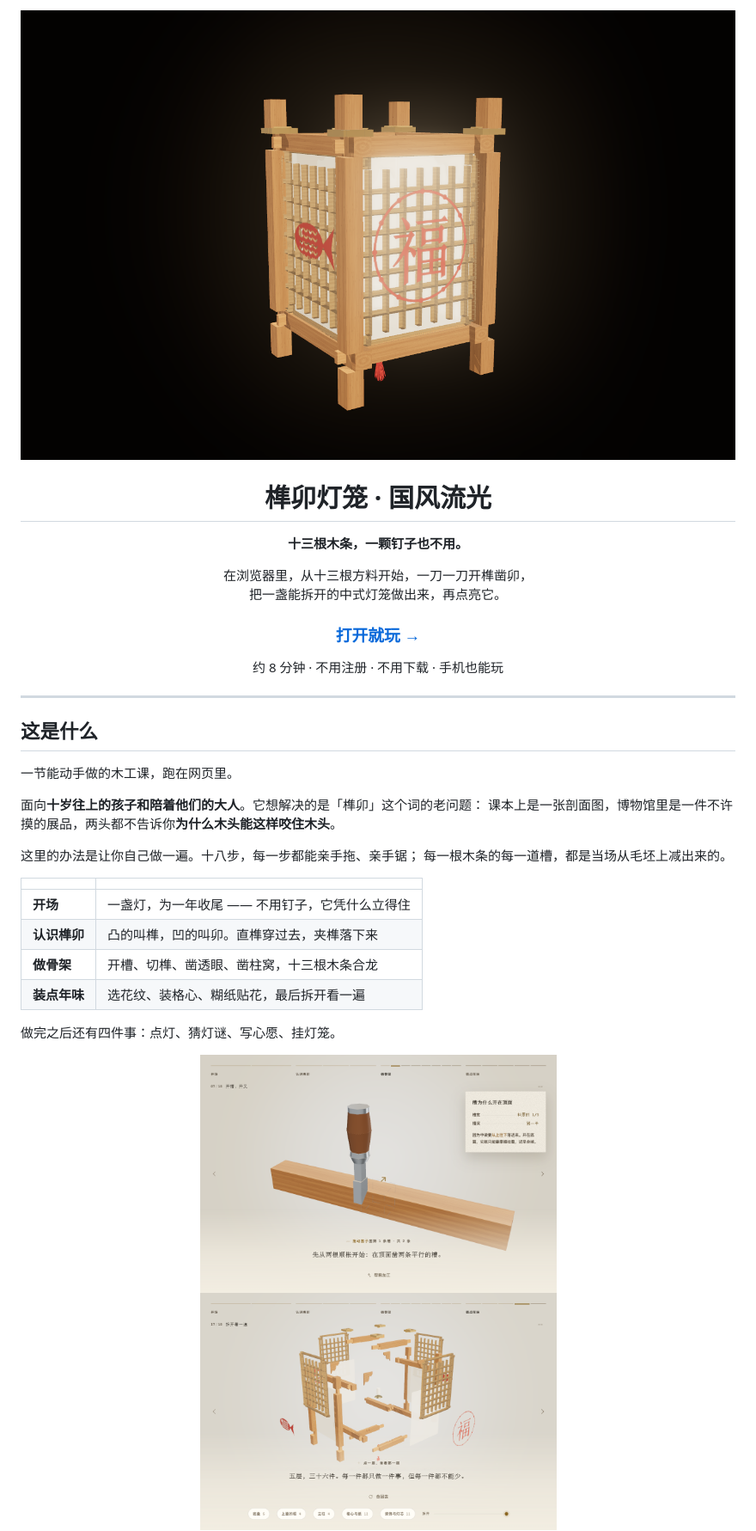
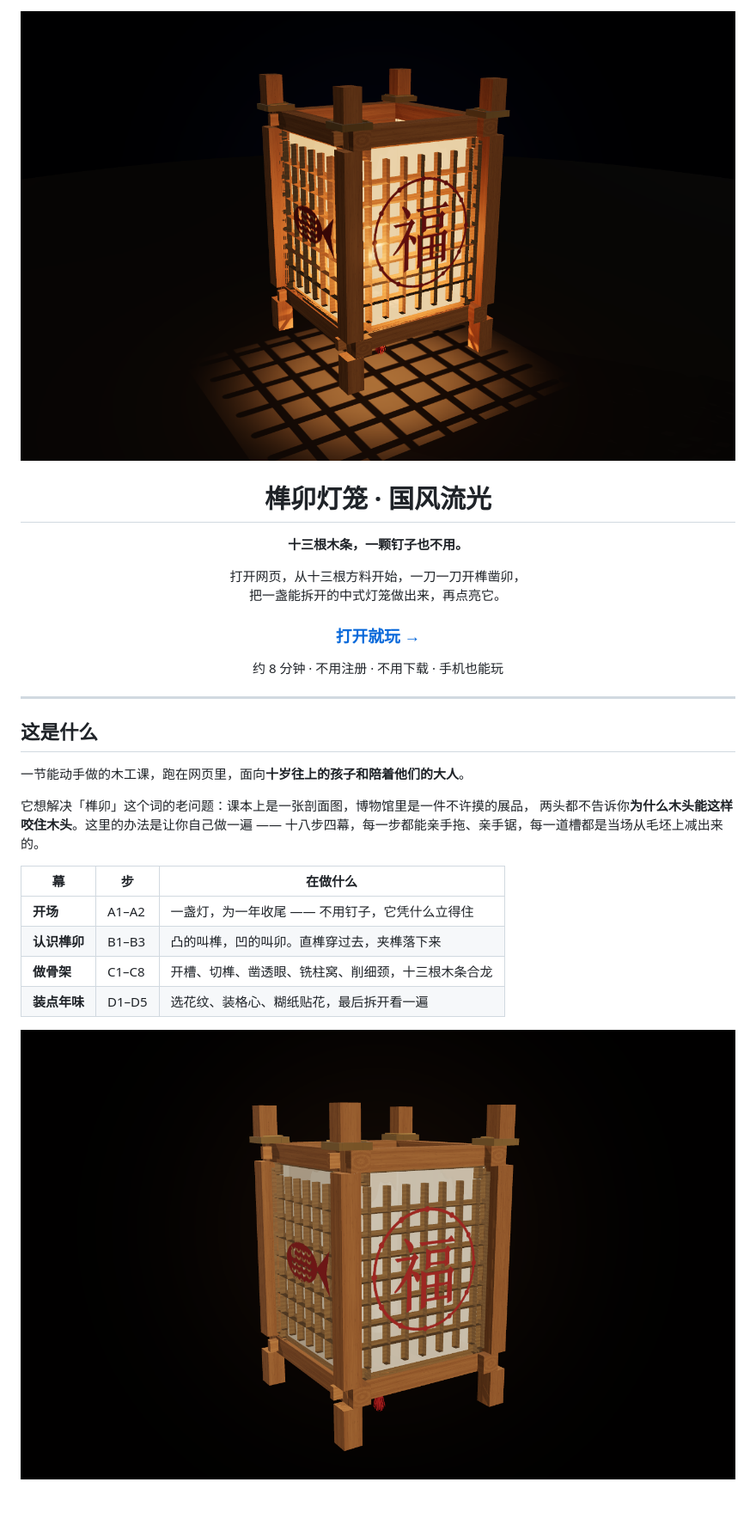
Before and after one commit to MrBaoboer/SunMao-Lantern, a Markdown page: README.md, the part around one of its changes. Shown at 86% size. Drawn GitHub-style; pictures changed too: docs/img/craft.png, docs/img/exploded.png, docs/img/hero.png; blank space fills up the shorter version.

```diff
--- a/README.md
+++ b/README.md
@@ -1,12 +1,12 @@
 <div align="center">
 
-<img src="docs/img/hero.png" width="880" alt="做好的榫卯灯笼：四面万字纹格心糊着绵纸，四角立柱与出头的榫，一颗钉子也没有" />
+<img src="docs/img/hero.png" width="860" alt="点亮之后的榫卯灯笼：绵纸透出暖光，地上落着一片万字纹的光斑" />
 
 # 榫卯灯笼 · 国风流光
 
 **十三根木条，一颗钉子也不用。**
 
-在浏览器里，从十三根方料开始，一刀一刀开榫凿卯，<br />
+打开网页，从十三根方料开始，一刀一刀开榫凿卯，<br />
 把一盏能拆开的中式灯笼做出来，再点亮它。
 
 ### [打开就玩 →](https://sunmao.vercel.app)
@@ -19,24 +19,19 @@
 
 ## 这是什么
 
-一节能动手做的木工课，跑在网页里。
+一节能动手做的木工课，跑在网页里，面向**十岁往上的孩子和陪着他们的大人**。
 
-面向**十岁往上的孩子和陪着他们的大人**。它想解决的是「榫卯」这个词的老问题：
-课本上是一张剖面图，博物馆里是一件不许摸的展品，两头都不告诉你**为什么木头能这样咬住木头**。
+它想解决「榫卯」这个词的老问题：课本上是一张剖面图，博物馆里是一件不许摸的展品，
+两头都不告诉你**为什么木头能这样咬住木头**。这里的办法是让你自己做一遍 ——
+十八步四幕，每一步都能亲手拖、亲手锯，每一道槽都是当场从毛坯上减出来的。
 
-这里的办法是让你自己做一遍。十八步，每一步都能亲手拖、亲手锯；
-每一根木条的每一道槽，都是当场从毛坯上减出来的。
-
-| | |
-|---|---|
-| **开场** | 一盏灯，为一年收尾 —— 不用钉子，它凭什么立得住 |
-| **认识榫卯** | 凸的叫榫，凹的叫卯。直榫穿过去，夹榫落下来 |
-| **做骨架** | 开槽、切榫、凿透眼、凿柱窝，十三根木条合龙 |
-| **装点年味** | 选花纹、装格心、糊纸贴花，最后拆开看一遍 |
-
-做完之后还有四件事：点灯、猜灯谜、写心愿、挂灯笼。
+| 幕 | 步 | 在做什么 |
+|---|---|---|
+| **开场** | A1–A2 | 一盏灯，为一年收尾 —— 不用钉子，它凭什么立得住 |
+| **认识榫卯** | B1–B3 | 凸的叫榫，凹的叫卯。直榫穿过去，夹榫落下来 |
+| **做骨架** | C1–C8 | 开槽、切榫、凿透眼、铣柱窝、削细颈，十三根木条合龙 |
+| **装点年味** | D1–D5 | 选花纹、装格心、糊纸贴花，最后拆开看一遍 |
 
 <div align="center">
-<img src="docs/img/craft.png" width="415" alt="拖动凿子在顺枨顶面开出榫槽" />
-<img src="docs/img/exploded.png" width="415" alt="三十六件构件的分层拆解" />
+<img src="docs/img/unlit.png" width="860" alt="还没点灯的成品：四面万字纹格心糊着绵纸，四角立柱与出头的榫，一颗钉子也没有" />
 </div>
```
Also changed, not shown: other parts of README.md (+80 -58 lines), docs/img/mobile.png, 1 other file.
